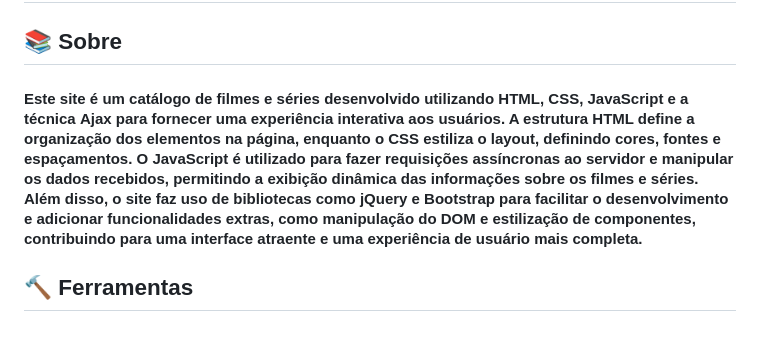
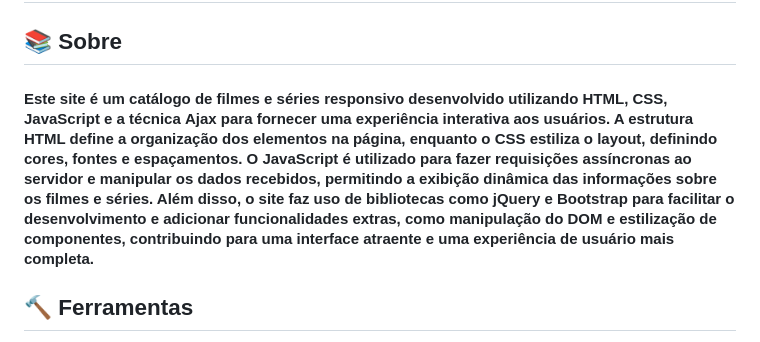
Before and after one commit to rafaelbcabral/catalogo-ajax, a Markdown page: README.md, the part around the change. Rendered like a GitHub page.

Commit message:
responsive

```diff
--- a/README.md
+++ b/README.md
@@ -13,7 +13,7 @@
 
 ## 📚 Sobre
 
-#### Este site é um catálogo de filmes e séries desenvolvido utilizando **HTML, CSS, JavaScript** e a técnica **Ajax** para fornecer uma experiência interativa aos usuários. A estrutura HTML define a organização dos elementos na página, enquanto o CSS estiliza o layout, definindo cores, fontes e espaçamentos. O JavaScript é utilizado para fazer requisições assíncronas ao servidor e manipular os dados recebidos, permitindo a exibição dinâmica das informações sobre os filmes e séries. Além disso, o site faz uso de bibliotecas como **jQuery e Bootstrap** para facilitar o desenvolvimento e adicionar funcionalidades extras, como **manipulação do DOM** e estilização de componentes, contribuindo para uma interface atraente e uma experiência de usuário mais completa.
+#### Este site é um catálogo de filmes e séries responsivo desenvolvido utilizando **HTML, CSS, JavaScript** e a técnica **Ajax** para fornecer uma experiência interativa aos usuários. A estrutura HTML define a organização dos elementos na página, enquanto o CSS estiliza o layout, definindo cores, fontes e espaçamentos. O JavaScript é utilizado para fazer requisições assíncronas ao servidor e manipular os dados recebidos, permitindo a exibição dinâmica das informações sobre os filmes e séries. Além disso, o site faz uso de bibliotecas como **jQuery e Bootstrap** para facilitar o desenvolvimento e adicionar funcionalidades extras, como **manipulação do DOM** e estilização de componentes, contribuindo para uma interface atraente e uma experiência de usuário mais completa.
 
 
 ## 🔨 Ferramentas
```
